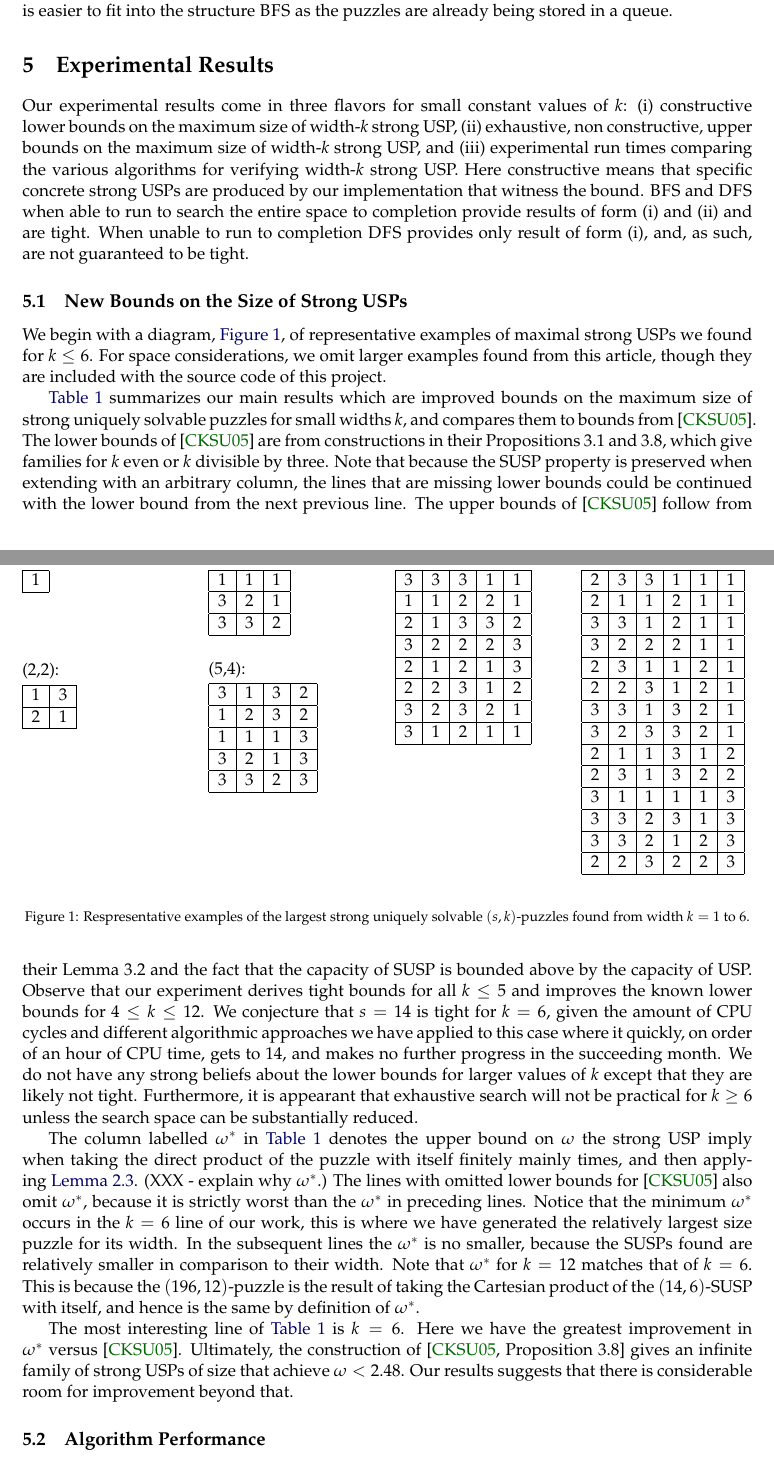
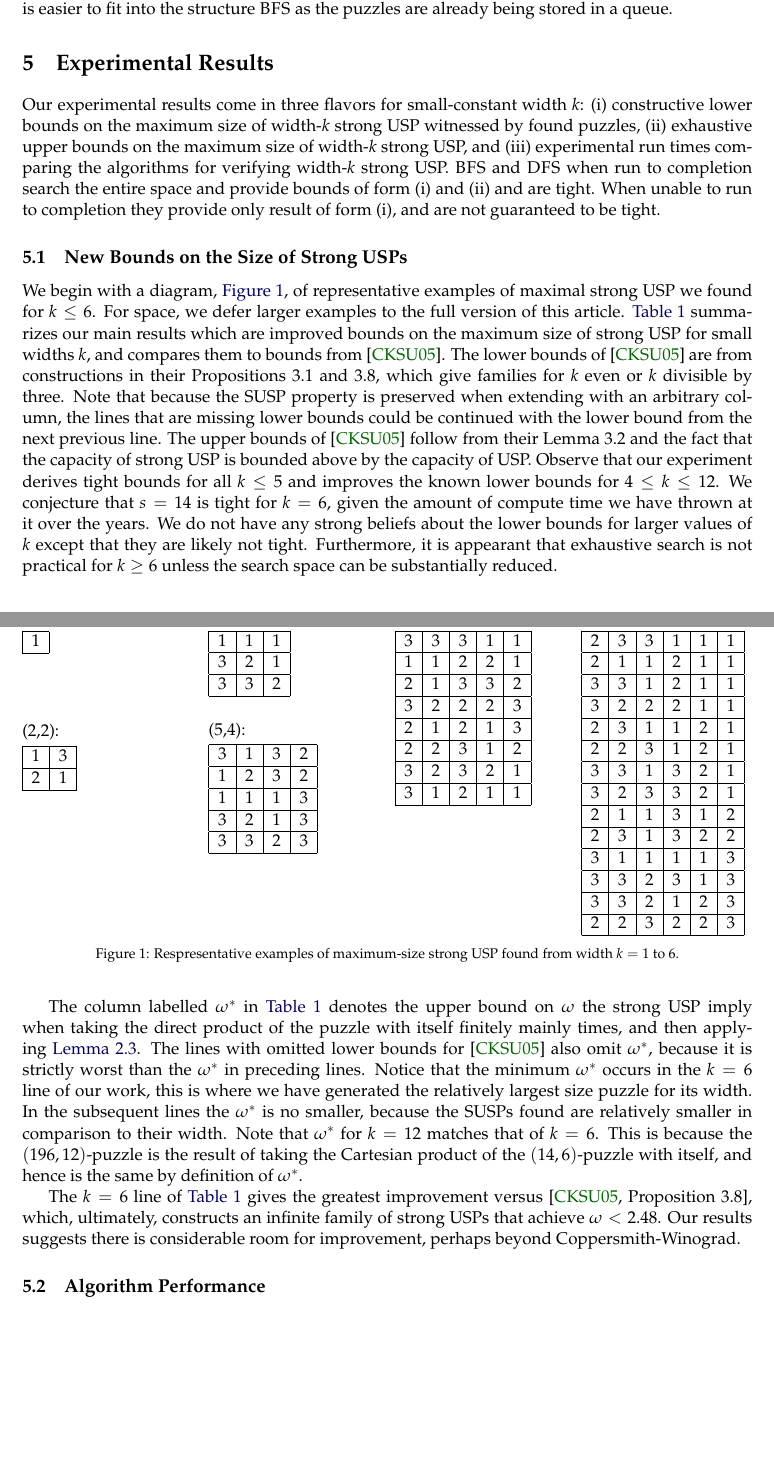
Before and after one commit to OrigamiXx/Matrix-Multiplication, a LaTeX paper (writing/main.tex): two parts of pages 9 and 10 of 20 before the commit and two parts of pages 9 and 10 of 19 after it, joined at a grey line, cut so that both start at the same text, the shorter picture padded with empty space. Compiled offline with pdfLaTeX; a LaTeX package or settings file that is missing is left out.

Commit message:
Condensed section 5. 0 pages left!

```diff
--- a/writing/main.tex
+++ b/writing/main.tex
@@ -978,17 +980,18 @@ queue.
 \section{Experimental Results}
 \label{sec:results}
 
-Our experimental results come in three flavors for small constant
-values of $k$: (i) constructive lower bounds on the maximum size of
-width-$k$ strong USP, (ii) exhaustive, non constructive, upper bounds
-on the maximum size of width-$k$ strong USP, and (iii) experimental
-run times comparing the various algorithms for verifying width-$k$
-strong USP.  Here constructive means that specific concrete strong
-USPs are produced by our implementation that witness the bound.
-\textsc{BFS} and \textsc{DFS} when able to run to search the entire
-space to completion provide results of form (i) and (ii) and are
-tight.  When unable to run to completion \textsc{DFS} provides only
-result of form (i), and, as such, are not guaranteed to be tight.
+Our experimental results come in three flavors for small-constant
+width $k$: (i) constructive lower bounds on the maximum size of
+width-$k$ strong USP witnessed by found puzzles, (ii) exhaustive upper
+bounds on the maximum size of width-$k$ strong USP, and (iii)
+experimental run times comparing the algorithms for verifying
+width-$k$ strong USP.
+%Here constructive means that specific concrete strong
+%USPs are produced by our implementation that witness the bound.
+\textsc{BFS} and \textsc{DFS} when run to completion search the entire
+space and provide bounds of form (i) and (ii) and are
+tight.  When unable to run to completion they provide only
+result of form (i), and are not guaranteed to be tight.
 
 \subsection{New Bounds on the Size of Strong USPs}
 \label{subsec:usps_found}
@@ -1061,18 +1064,17 @@ result of form (i), and, as such, are not guaranteed to be tight.
     2&2&3&2&2&3 \\\hline
   \end{tabular}
   \end{multicols}
-  \caption{Respresentative examples of the largest strong uniquely
-    solvable $(s,k)$-puzzles found from width $k = 1$ to $6$.}
+  \vspace{-3ex}
+  \caption{Respresentative examples of maximum-size strong USP found from width $k = 1$ to $6$.}
   \label{fig:examples}
 \end{figure}
 
 We begin with a diagram, \autoref{fig:examples}, of representative
-examples of maximal strong USPs we found for $k \le 6$.  For space
-considerations, we omit larger examples found from this article,
-though they are included with the source code of this project.
-
+examples of maximal strong USP we found for $k \le 6$.  For space, we
+defer larger examples to the full version of this article.
+%though they are included with the source code of this project.
 \autoref{table:compare} summarizes our main results which are improved
-bounds on the maximum size of strong uniquely solvable puzzles for
+bounds on the maximum size of strong USP for
 small widths $k$, and compares them to bounds from \cite{cksu05}.  The
 lower bounds of \cite{cksu05} are from constructions in their
 Propositions 3.1 and 3.8, which give families for $k$ even or $k$
@@ -1080,7 +1082,7 @@ divisible by three.  Note that because the SUSP property is preserved
 when extending with an arbitrary column, the lines that are missing
 lower bounds could be continued with the lower bound from the next
 previous line.  The upper bounds of \cite{cksu05} follow from their
-Lemma 3.2 and the fact that the capacity of SUSP is bounded above by
+Lemma 3.2 and the fact that the capacity of strong USP is bounded above by
 the capacity of USP.  Observe that our experiment derives tight bounds
 for all $k \le 5$ and improves the known lower bounds for $4 \le k \le
 12$.
@@ -1115,18 +1117,22 @@ for all $k \le 5$ and improves the known lower bounds for $4 \le k \le
   \label{table:compare}
 \end{table}
 We conjecture that $s = 14$ is tight for $k = 6$, given the amount of
-CPU cycles and different algorithmic approaches we have applied to
-this case where it quickly, on order of an hour of CPU time, gets to
-$14$, and makes no further progress in the succeeding month.  We do
+compute time we have thrown at it over the years.
+%% and different algorithmic approaches we have applied to
+%% this case where it quickly, on order of an hour of CPU time, gets to
+%% $14$, and makes no further progress in the succeeding month.
+We do
 not have any strong beliefs about the lower bounds for larger values
 of $k$ except that they are likely not tight.  Furthermore, it is
-appearant that exhaustive search will not be practical for $k \ge 6$
+appearant that exhaustive search is not practical for $k \ge 6$
 unless the search space can be substantially reduced.
 
 The column labelled $\omega^*$ in \autoref{table:compare} denotes the
 upper bound on $\omega$ the strong USP imply when taking the direct
 product of the puzzle with itself finitely mainly times, and then
-applying \autoref{lem:omega}.  (XXX - explain why $\omega ^*$.)  The
+applying \autoref{lem:omega}.
+%(XXX - explain why $\omega ^*$.)
+The
 lines with omitted lower bounds for \cite{cksu05} also omit
 $\omega^*$, because it is strictly worst than the $\omega^*$ in
 preceding lines.  Notice that the minimum $\omega^*$ occurs in the $k
@@ -1135,15 +1141,14 @@ largest size puzzle for its width.  In the subsequent lines the
 $\omega^*$ is no smaller, because the SUSPs found are relatively
 smaller in comparison to their width.  Note that $\omega^*$ for $k =
 12$ matches that of $k = 6$.  This is because the $(196, 12)$-puzzle
-is the result of taking the Cartesian product of the $(14,6)$-SUSP
+is the result of taking the Cartesian product of the $(14,6)$-puzzle
 with itself, and hence is the same by definition of $\omega^*$.
 
-The most interesting line of \autoref{table:compare} is $k = 6$.  Here
-we have the greatest improvement in $\omega^*$ versus \cite{cksu05}.
-Ultimately, the construction of \cite[Proposition 3.8]{cksu05} gives
-an infinite family of strong USPs of size that achieve $\omega <
-2.48$. Our results suggests that there is considerable room for
-improvement beyond that.
+The $k = 6$ line of \autoref{table:compare} gives the greatest
+improvement versus \cite[Proposition 3.8]{cksu05}, which, ultimately,
+constructs an infinite family of strong USPs that achieve $\omega <
+2.48$. Our results suggests there is considerable room for
+improvement, perhaps beyond Coppersmith-Winograd.
 
 
 \subsection{Algorithm Performance}
```
Also changed, not shown: writing/main.tex (14 more changed lines).
